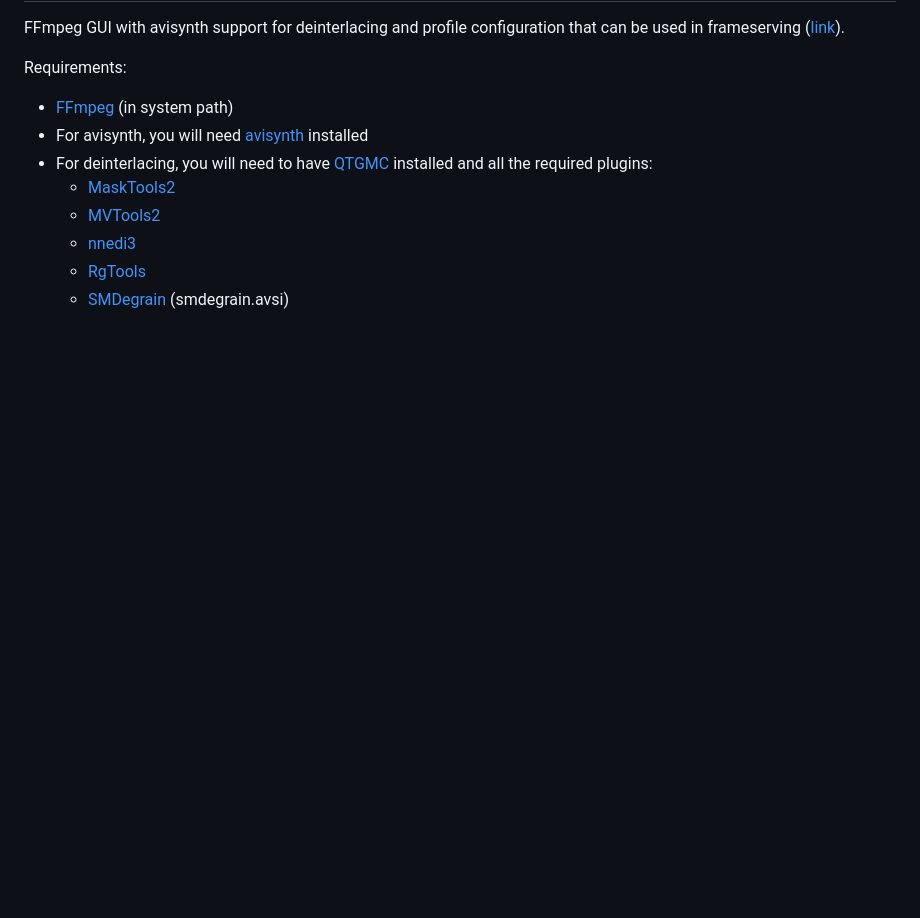
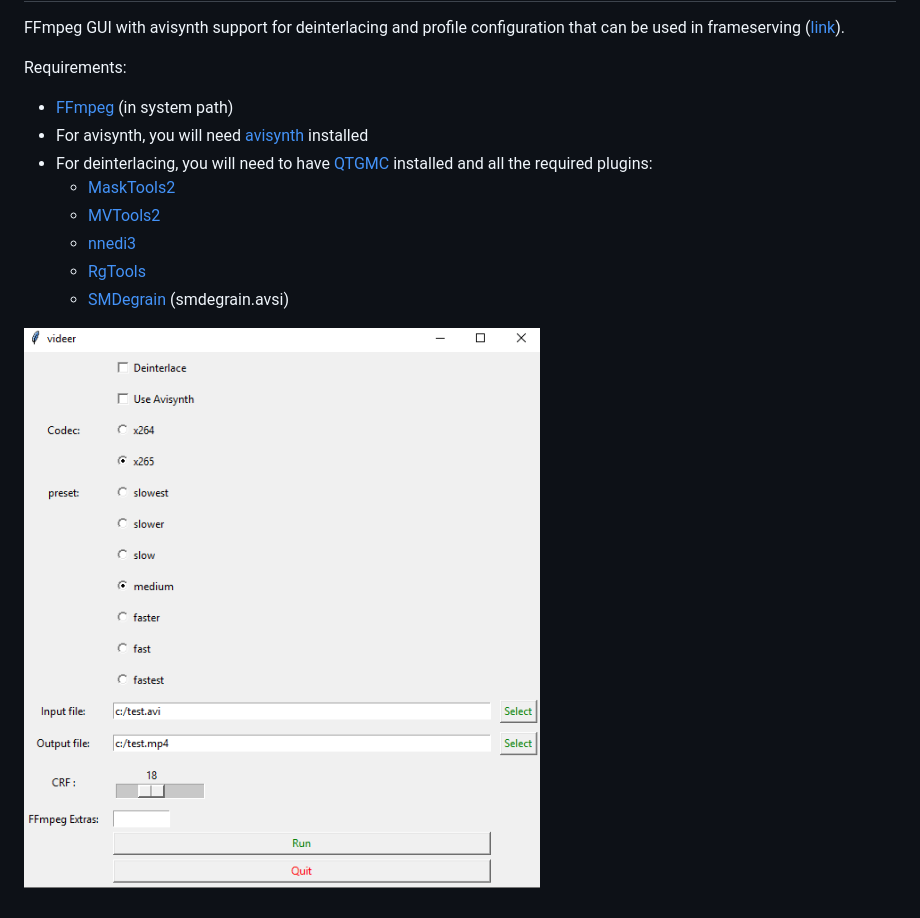
Before and after one commit to hclivess/videer, a Markdown page: README.md, the part around the change. Drawn GitHub-style; pictures changed too: thumb.png (added); blank space fills up the shorter version.

```diff
--- a/README.md
+++ b/README.md
@@ -10,3 +10,5 @@ Requirements:
     - [nnedi3](https://github.com/jpsdr/NNEDI3/releases/download/0.9.4.53/NNEDI3_v0_9_4_53.7z)
     - [RgTools](https://github.com/pinterf/RgTools/releases/download/0.98/RgTools-0.98.7z)
     - [SMDegrain](https://pastebin.com/u1xsPLwK) (smdegrain.avsi)
+
+![thumb](thumb.png)
```
Also changed, not shown: 1 other file.
